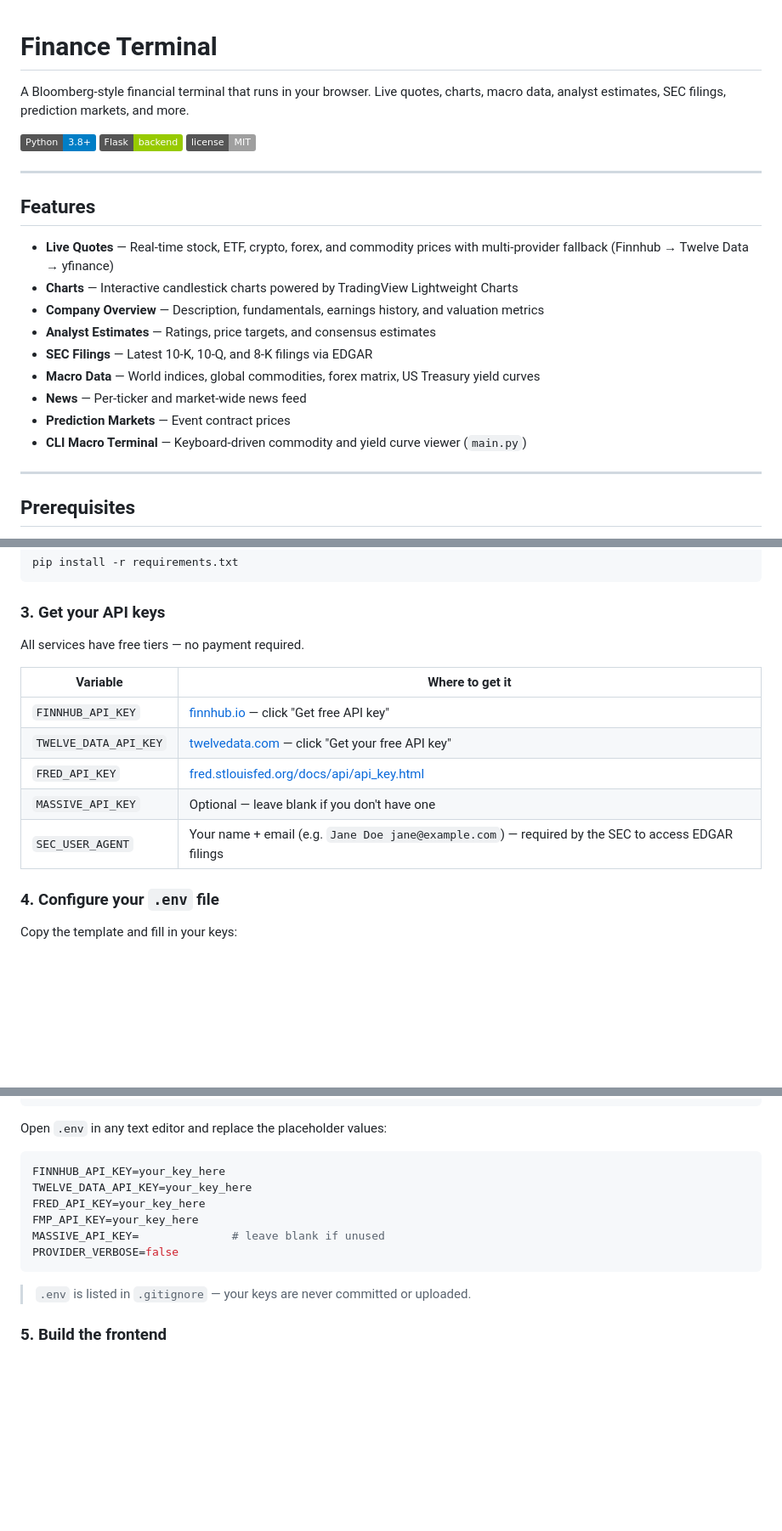
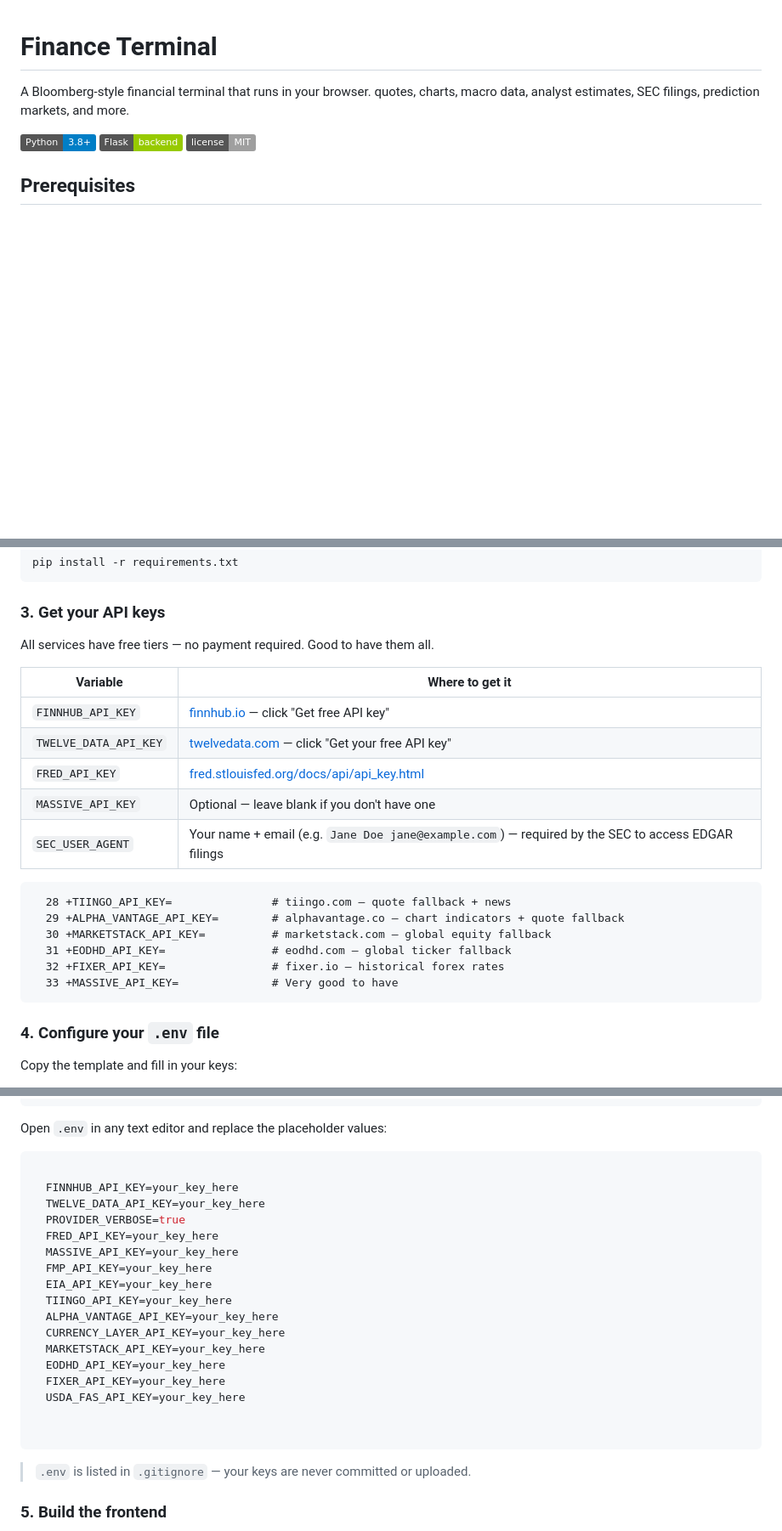
Before and after one commit to mihir1027/Finance-Terminal, a Markdown page: README.md, 3 parts joined by grey strips. Shown at 85% size. Drawn GitHub-style; badges without logos; blank space fills up the shorter version.

````diff
--- a/README.md
+++ b/README.md
@@ -1,24 +1,9 @@
 # Finance Terminal
 
-A Bloomberg-style financial terminal that runs in your browser. Live quotes, charts, macro data, analyst estimates, SEC filings, prediction markets, and more.
+A Bloomberg-style financial terminal that runs in your browser. quotes, charts, macro data, analyst estimates, SEC filings, prediction markets, and more.
 
 ![Python](https://img.shields.io/badge/Python-3.8+-blue) ![Flask](https://img.shields.io/badge/Flask-backend-green) ![License](https://img.shields.io/badge/license-MIT-lightgrey)
 
----
-
-## Features
-
-- **Live Quotes** — Real-time stock, ETF, crypto, forex, and commodity prices with multi-provider fallback (Finnhub → Twelve Data → yfinance)
-- **Charts** — Interactive candlestick charts powered by TradingView Lightweight Charts
-- **Company Overview** — Description, fundamentals, earnings history, and valuation metrics
-- **Analyst Estimates** — Ratings, price targets, and consensus estimates
-- **SEC Filings** — Latest 10-K, 10-Q, and 8-K filings via EDGAR
-- **Macro Data** — World indices, global commodities, forex matrix, US Treasury yield curves
-- **News** — Per-ticker and market-wide news feed
-- **Prediction Markets** — Event contract prices
-- **CLI Macro Terminal** — Keyboard-driven commodity and yield curve viewer (`main.py`)
-
----
 
 ## Prerequisites
 
@@ -44,7 +29,7 @@ pip install -r requirements.txt
 
 ### 3. Get your API keys
 
-All services have free tiers — no payment required.
+All services have free tiers — no payment required. Good to have them all.
 
 | Variable | Where to get it |
 |---|---|
@@ -54,6 +39,12 @@ All services have free tiers — no payment required.
 | `MASSIVE_API_KEY` | Optional — leave blank if you don't have one |
 | `SEC_USER_AGENT` | Your name + email (e.g. `Jane Doe jane@example.com`) — required by the SEC to access EDGAR filings |
 
+      28 +TIINGO_API_KEY=               # tiingo.com — quote fallback + news
+      29 +ALPHA_VANTAGE_API_KEY=        # alphavantage.co — chart indicators + quote fallback
+      30 +MARKETSTACK_API_KEY=          # marketstack.com — global equity fallback
+      31 +EODHD_API_KEY=                # eodhd.com — global ticker fallback
+      32 +FIXER_API_KEY=                # fixer.io — historical forex rates
+      33 +MASSIVE_API_KEY=              # Very good to have
 ### 4. Configure your `.env` file
 
 Copy the template and fill in your keys:
@@ -76,12 +67,23 @@ Copy-Item .env.example .env
 Open `.env` in any text editor and replace the placeholder values:
 
 ```env
-FINNHUB_API_KEY=your_key_here
-TWELVE_DATA_API_KEY=your_key_here
-FRED_API_KEY=your_key_here
-FMP_API_KEY=your_key_here
-MASSIVE_API_KEY=              # leave blank if unused
-PROVIDER_VERBOSE=false
+
+  FINNHUB_API_KEY=your_key_here
+  TWELVE_DATA_API_KEY=your_key_here
+  PROVIDER_VERBOSE=true
+  FRED_API_KEY=your_key_here
+  MASSIVE_API_KEY=your_key_here
+  FMP_API_KEY=your_key_here
+  EIA_API_KEY=your_key_here
+  TIINGO_API_KEY=your_key_here
+  ALPHA_VANTAGE_API_KEY=your_key_here
+  CURRENCY_LAYER_API_KEY=your_key_here
+  MARKETSTACK_API_KEY=your_key_here
+  EODHD_API_KEY=your_key_here
+  FIXER_API_KEY=your_key_here
+  USDA_FAS_API_KEY=your_key_here
+
+
 ```
 
 > `.env` is listed in `.gitignore` — your keys are never committed or uploaded.
````
Also changed, not shown: other parts of README.md (+0 -9 lines).
